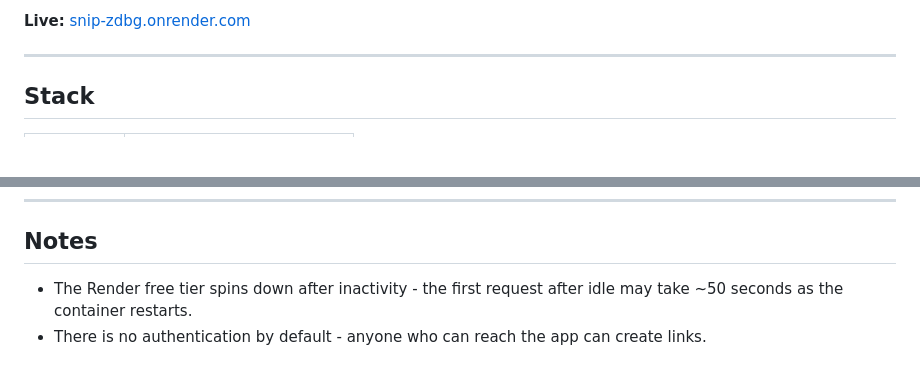
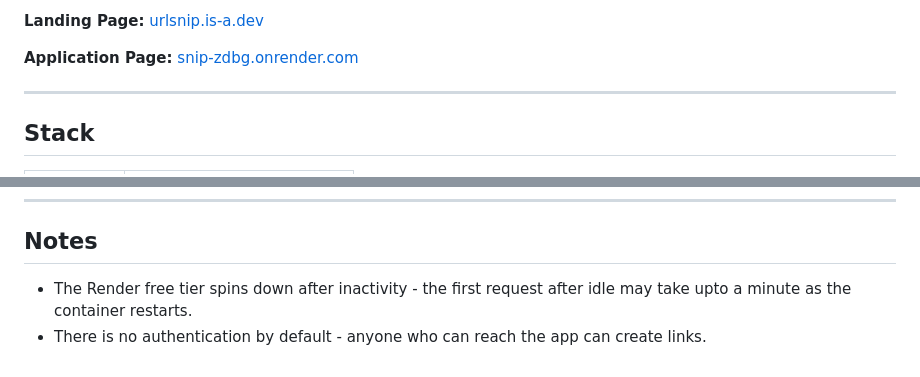
Before and after one commit to vinigani01/snip, a Markdown page: README.md, 2 parts joined by grey strips. Drawn GitHub-style; blank space fills up the shorter version.

Commit message:
Revise README for links and inactivity note
Updated links and improved clarity in README.

```diff
--- a/README.md
+++ b/README.md
@@ -5,5 +5,7 @@ Built with Docker and deployed on [Render](https://render.com) with PostgreSQL.
 
-**Live:** [snip-zdbg.onrender.com](https://snip-zdbg.onrender.com)
+**Landing Page:** [urlsnip.is-a.dev](https://urlsnip.is-a.dev)
+
+**Application Page:** [snip-zdbg.onrender.com](https://snip-zdbg.onrender.com)
 
 ---
 
@@ -137,5 +139,5 @@ Render redeploys automatically on every push to `main`.
 
 ## Notes
 
-- The Render free tier spins down after inactivity - the first request after idle may take ~50 seconds as the container restarts.
+- The Render free tier spins down after inactivity - the first request after idle may take upto a minute as the container restarts.
 - There is no authentication by default - anyone who can reach the app can create links.
```
Also changed, not shown: other parts of README.md (+1 -1 lines).
